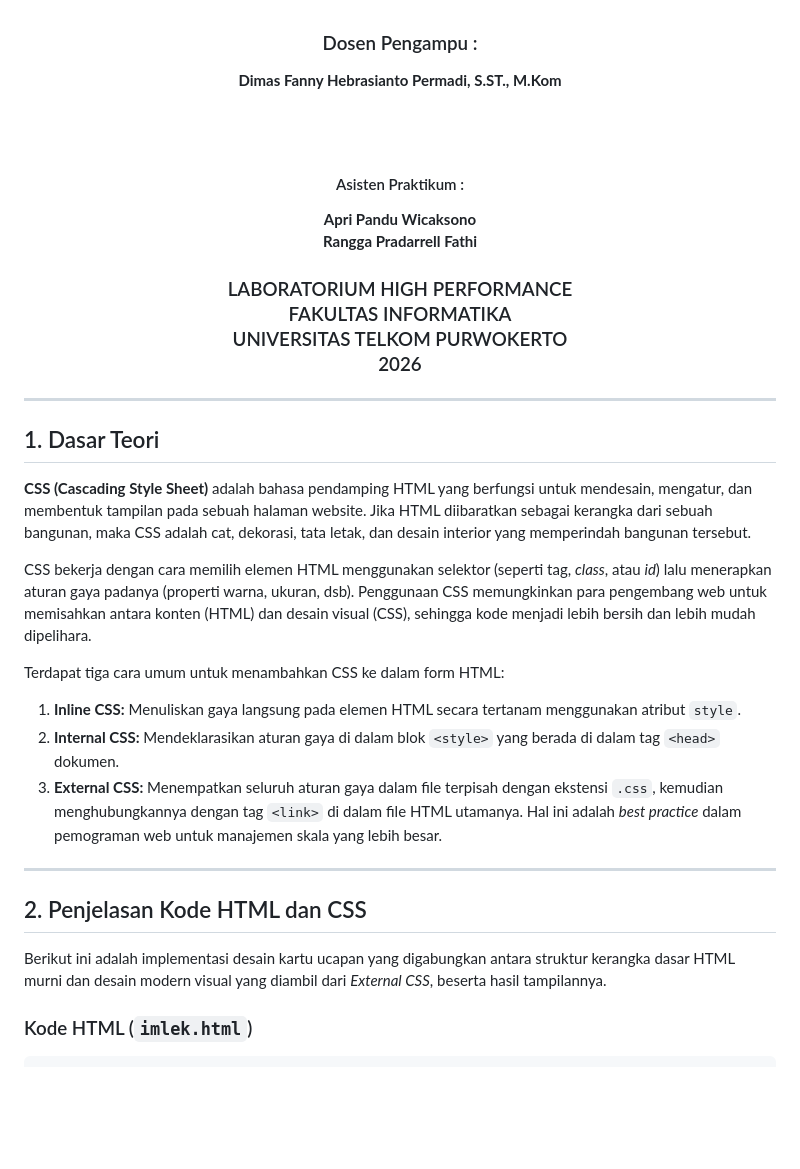
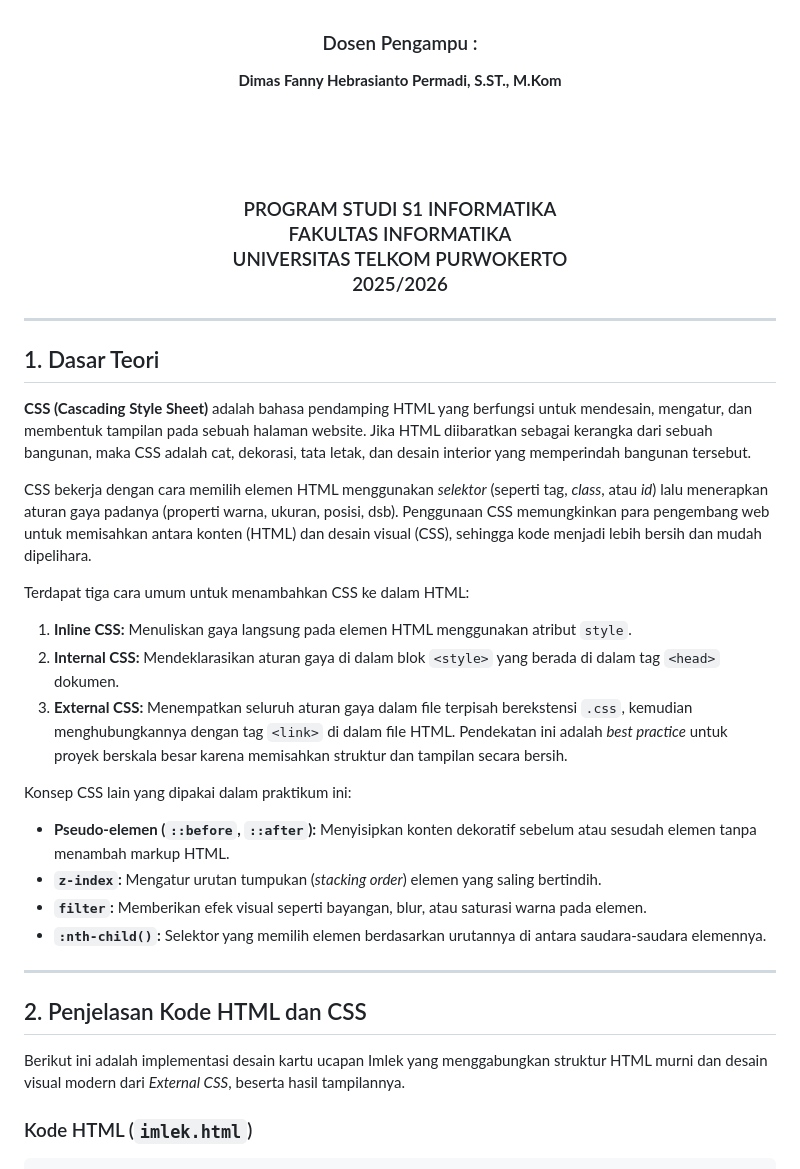
Before and after one commit to Aplikasi-Berbasis-Platform-S1IF-11-01/modul-3, a Markdown page: 2311102129_Hamid-Sabirin/Modul-3__2311102129_Hamid-Sabirin.md, the part around one of its changes. GitHub-like rendering; blank space fills up the shorter version.

```diff
--- a/2311102129_Hamid-Sabirin/Modul-3__2311102129_Hamid-Sabirin.md
+++ b/2311102129_Hamid-Sabirin/Modul-3__2311102129_Hamid-Sabirin.md
@@ -23,12 +24,8 @@
   </p>
   <br />
   <br />
-    <h4>Asisten Praktikum :</h4>
-    <strong> Apri Pandu Wicaksono </strong> <br>
-    <strong>Rangga Pradarrell Fathi</strong>
   <br />
-  <h3>LABORATORIUM HIGH PERFORMANCE
- <br>FAKULTAS INFORMATIKA <br>UNIVERSITAS TELKOM PURWOKERTO <br>2026</h3>
+  <h3>PROGRAM STUDI S1 INFORMATIKA <br>FAKULTAS INFORMATIKA <br>UNIVERSITAS TELKOM PURWOKERTO <br>2025/2026</h3>
 </div>
 
 ---
@@ -37,18 +34,24 @@
 
 **CSS (Cascading Style Sheet)** adalah bahasa pendamping HTML yang berfungsi untuk mendesain, mengatur, dan membentuk tampilan pada sebuah halaman website. Jika HTML diibaratkan sebagai kerangka dari sebuah bangunan, maka CSS adalah cat, dekorasi, tata letak, dan desain interior yang memperindah bangunan tersebut.
 
-CSS bekerja dengan cara memilih elemen HTML menggunakan selektor (seperti tag, *class*, atau *id*) lalu menerapkan aturan gaya padanya (properti warna, ukuran, dsb). Penggunaan CSS memungkinkan para pengembang web untuk memisahkan antara konten (HTML) dan desain visual (CSS), sehingga kode menjadi lebih bersih dan lebih mudah dipelihara.
+CSS bekerja dengan cara memilih elemen HTML menggunakan *selektor* (seperti tag, *class*, atau *id*) lalu menerapkan aturan gaya padanya (properti warna, ukuran, posisi, dsb). Penggunaan CSS memungkinkan para pengembang web untuk memisahkan antara konten (HTML) dan desain visual (CSS), sehingga kode menjadi lebih bersih dan mudah dipelihara.
 
-Terdapat tiga cara umum untuk menambahkan CSS ke dalam form HTML:
-1. **Inline CSS:** Menuliskan gaya langsung pada elemen HTML secara tertanam menggunakan atribut `style`.
+Terdapat tiga cara umum untuk menambahkan CSS ke dalam HTML:
+1. **Inline CSS:** Menuliskan gaya langsung pada elemen HTML menggunakan atribut `style`.
 2. **Internal CSS:** Mendeklarasikan aturan gaya di dalam blok `<style>` yang berada di dalam tag `<head>` dokumen.
-3. **External CSS:** Menempatkan seluruh aturan gaya dalam file terpisah dengan ekstensi `.css`, kemudian menghubungkannya dengan tag `<link>` di dalam file HTML utamanya. Hal ini adalah *best practice* dalam pemograman web untuk manajemen skala yang lebih besar.
+3. **External CSS:** Menempatkan seluruh aturan gaya dalam file terpisah berekstensi `.css`, kemudian menghubungkannya dengan tag `<link>` di dalam file HTML. Pendekatan ini adalah *best practice* untuk proyek berskala besar karena memisahkan struktur dan tampilan secara bersih.
+
+Konsep CSS lain yang dipakai dalam praktikum ini:
+- **Pseudo-elemen (`::before`, `::after`):** Menyisipkan konten dekoratif sebelum atau sesudah elemen tanpa menambah markup HTML.
+- **`z-index`:** Mengatur urutan tumpukan (*stacking order*) elemen yang saling bertindih.
+- **`filter`:** Memberikan efek visual seperti bayangan, blur, atau saturasi warna pada elemen.
+- **`:nth-child()`:** Selektor yang memilih elemen berdasarkan urutannya di antara saudara-saudara elemennya.
 
 ---
 
 ## 2. Penjelasan Kode HTML dan CSS
 
-Berikut ini adalah implementasi desain kartu ucapan yang digabungkan antara struktur kerangka dasar HTML murni dan desain modern visual yang diambil dari *External CSS*, beserta hasil tampilannya.
+Berikut ini adalah implementasi desain kartu ucapan Imlek yang menggabungkan struktur HTML murni dan desain visual modern dari *External CSS*, beserta hasil tampilannya.
 
 ### Kode HTML (`imlek.html`)
 
```
Also changed, not shown: other parts of 2311102129_Hamid-Sabirin/Modul-3__2311102129_Hamid-Sabirin.md (+24 -12 lines).
